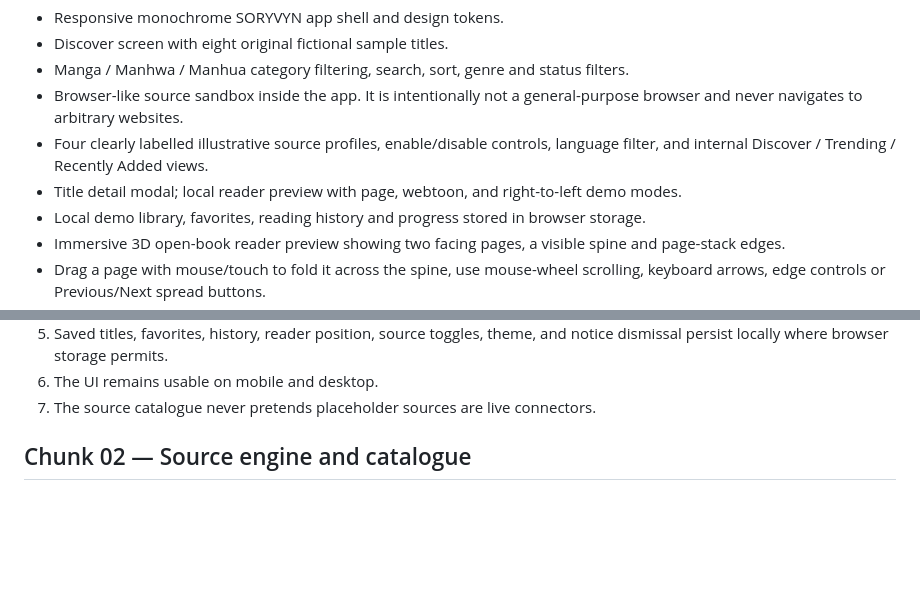
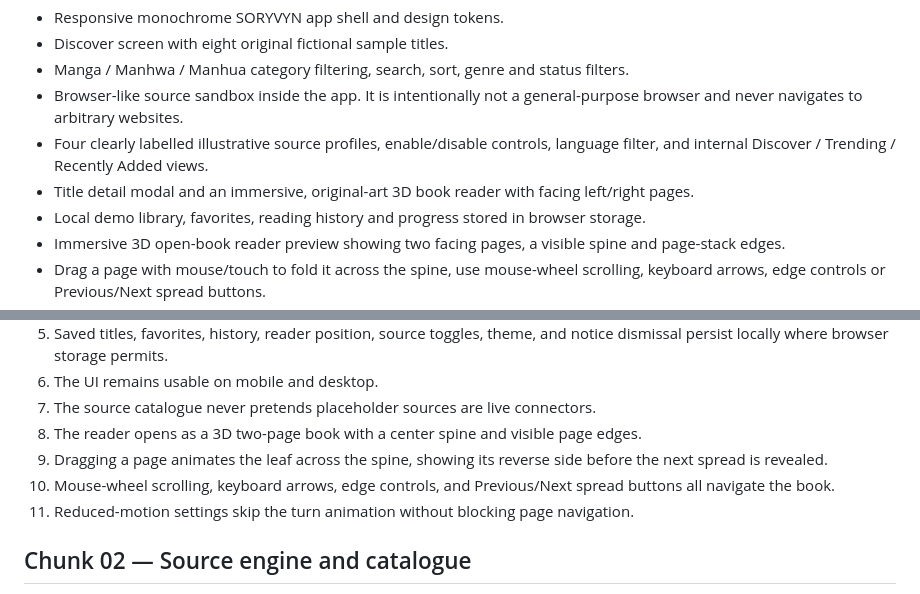
Before and after one commit to Tamasrazim/SORYVYN, a Markdown page: WEB-PWA-ROADMAP.md, 2 parts joined by grey strips. Drawn GitHub-style; blank space fills up the shorter version.

Commit message:
Clarify two-page book reader acceptance criteria

```diff
--- a/WEB-PWA-ROADMAP.md
+++ b/WEB-PWA-ROADMAP.md
@@ -11,7 +11,7 @@ Deliverables:
 - Manga / Manhwa / Manhua category filtering, search, sort, genre and status filters.
 - Browser-like source sandbox inside the app. It is intentionally not a general-purpose browser and never navigates to arbitrary websites.
 - Four clearly labelled illustrative source profiles, enable/disable controls, language filter, and internal Discover / Trending / Recently Added views.
-- Title detail modal; local reader preview with page, webtoon, and right-to-left demo modes.
+- Title detail modal and an immersive, original-art 3D book reader with facing left/right pages.
 - Local demo library, favorites, reading history and progress stored in browser storage.
 - Immersive 3D open-book reader preview showing two facing pages, a visible spine and page-stack edges.
 - Drag a page with mouse/touch to fold it across the spine, use mouse-wheel scrolling, keyboard arrows, edge controls or Previous/Next spread buttons.
@@ -28,6 +28,10 @@ Acceptance criteria:
 5. Saved titles, favorites, history, reader position, source toggles, theme, and notice dismissal persist locally where browser storage permits.
 6. The UI remains usable on mobile and desktop.
 7. The source catalogue never pretends placeholder sources are live connectors.
+8. The reader opens as a 3D two-page book with a center spine and visible page edges.
+9. Dragging a page animates the leaf across the spine, showing its reverse side before the next spread is revealed.
+10. Mouse-wheel scrolling, keyboard arrows, edge controls, and Previous/Next spread buttons all navigate the book.
+11. Reduced-motion settings skip the turn animation without blocking page navigation.
 
 ## Chunk 02 — Source engine and catalogue
 Build a real source adapter interface and registry. Define per-source metadata, allowed content categories, locales, capabilities, health, enabled state, bounded timeouts, cancellation, error reporting and rate-limit handling. Add automated category-policy tests at the source/result boundary. Do not add source-count claims until a tested registry provides the number.
```
